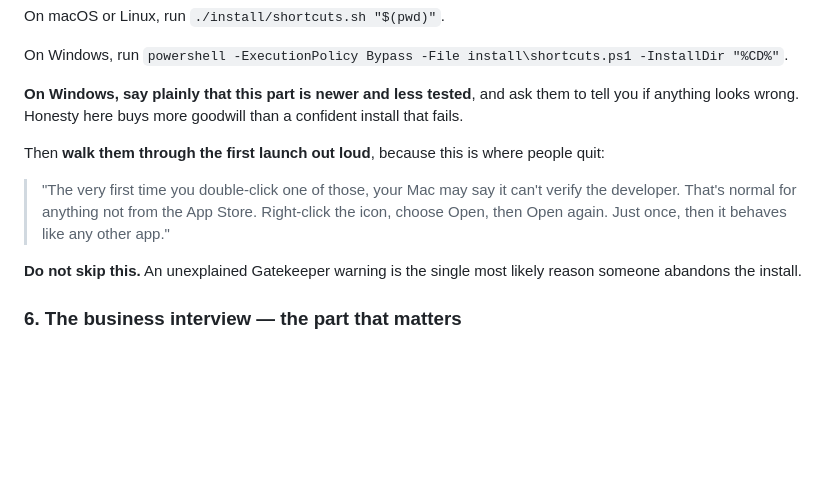
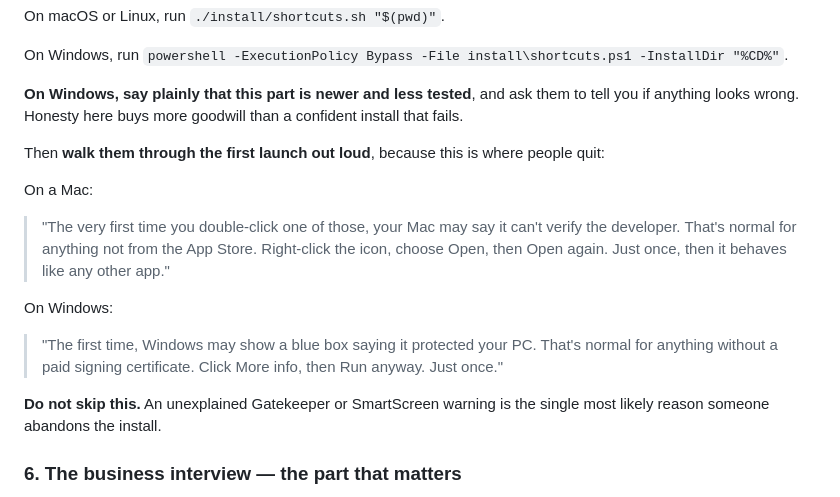
Before and after one commit to Bobby-Boomer/lefty-in-a-box, a Markdown page: CLAUDE.md, the part around the change. GitHub-like rendering; blank space fills up the shorter version.

Commit message:
Add the Windows SmartScreen explanation alongside the Mac one
Co-Authored-By: Claude Opus 5 <noreply@anthropic.com>

```diff
--- a/CLAUDE.md
+++ b/CLAUDE.md
@@ -87,13 +87,21 @@ confident install that fails.
 Then **walk them through the first launch out loud**, because this is where
 people quit:
 
+On a Mac:
+
 > "The very first time you double-click one of those, your Mac may say it can't
 > verify the developer. That's normal for anything not from the App Store.
 > Right-click the icon, choose Open, then Open again. Just once, then it behaves
 > like any other app."
 
-**Do not skip this.** An unexplained Gatekeeper warning is the single most
-likely reason someone abandons the install.
+On Windows:
+
+> "The first time, Windows may show a blue box saying it protected your PC.
+> That's normal for anything without a paid signing certificate. Click More
+> info, then Run anyway. Just once."
+
+**Do not skip this.** An unexplained Gatekeeper or SmartScreen warning is the
+single most likely reason someone abandons the install.
 
 ### 6. The business interview — the part that matters
 
```
